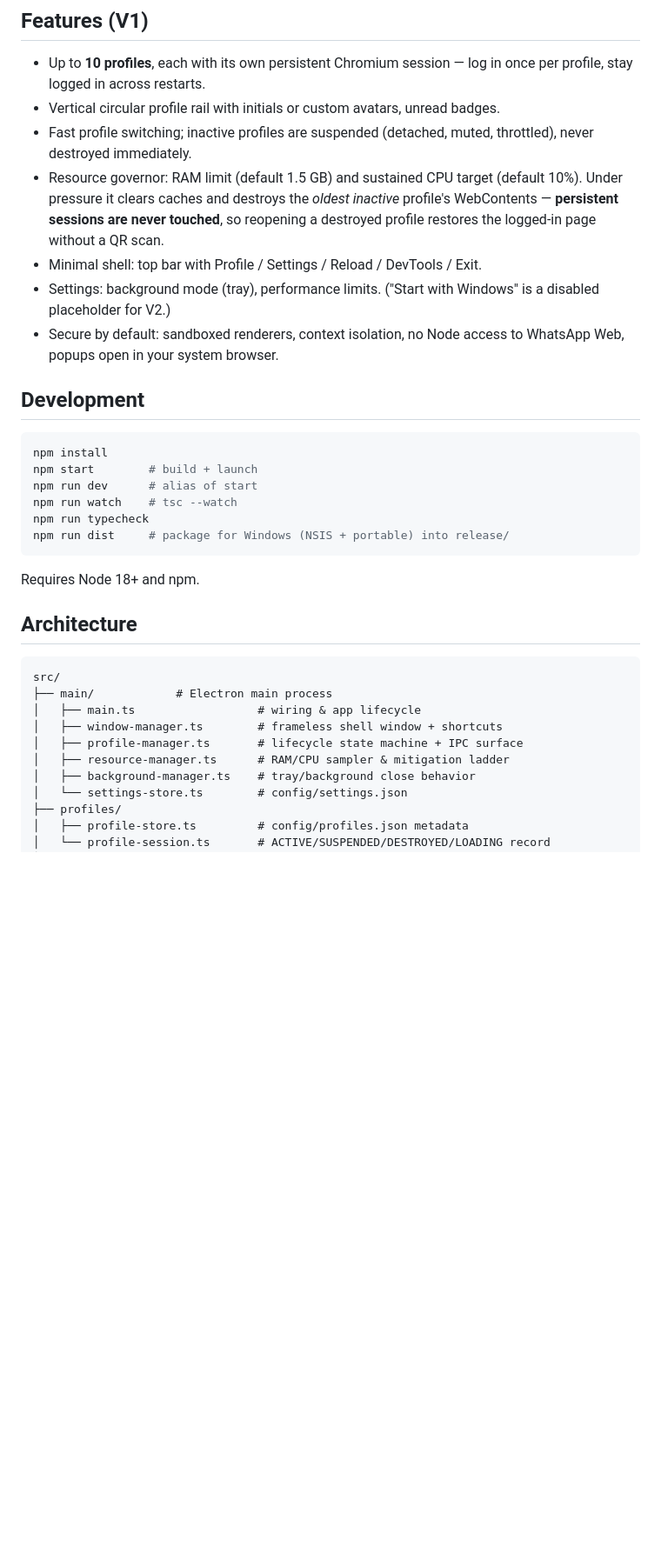
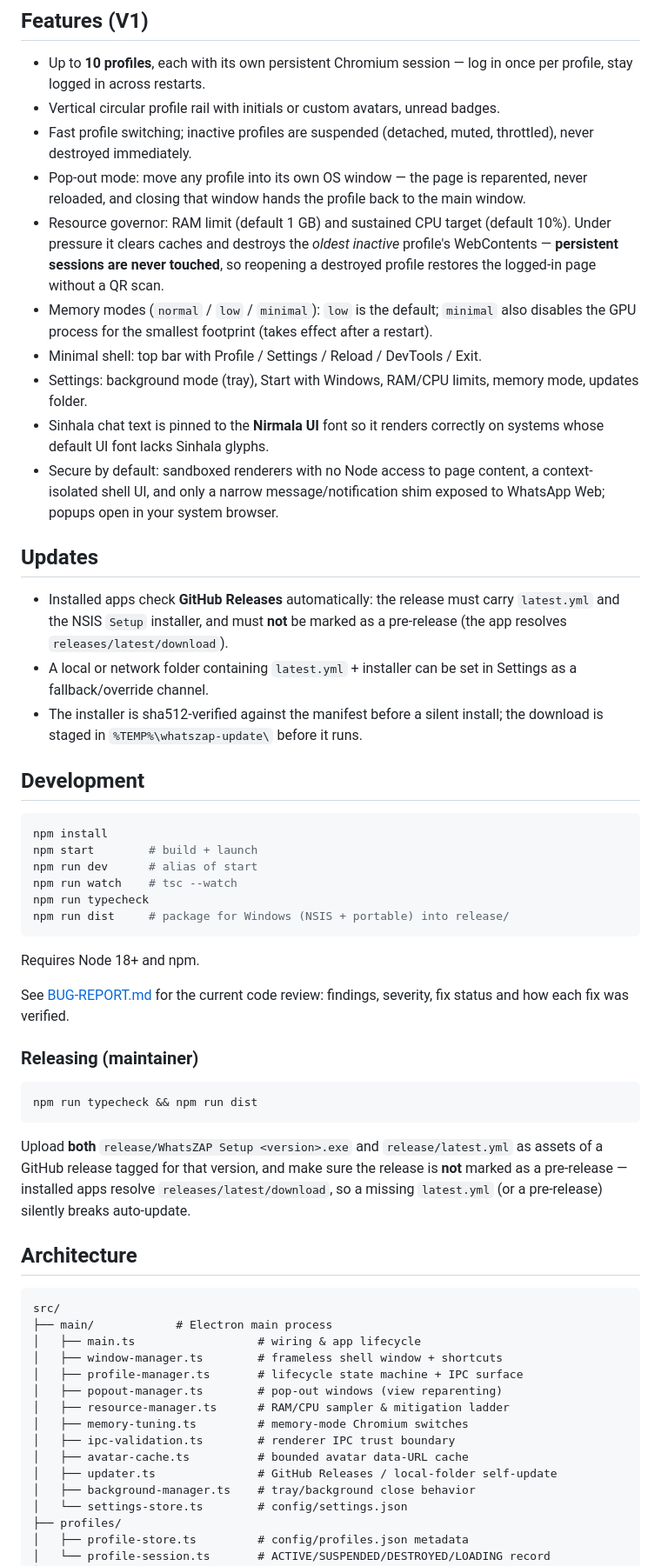
Before and after one commit to DEMI-lk/whatszap, a Markdown page: README.md, the part around one of its changes. Shown at 87% size. Drawn GitHub-style; blank space fills up the shorter version.

Commit message:
docs: refresh README (memory modes, pop-outs, updates, release steps)
RAM default corrected to 1 GB, Start with Windows documented as functional, new features documented (pop-out windows, memory modes, Nirmala UI font), self-update flow + maintainer release checklist added, architecture tree and security wording brought up to date.

````diff
--- a/README.md
+++ b/README.md
@@ -29,15 +29,34 @@ platform abstraction layer). Inspired by Linux clients like ZapZap.
 - Vertical circular profile rail with initials or custom avatars, unread badges.
 - Fast profile switching; inactive profiles are suspended (detached, muted,
   throttled), never destroyed immediately.
-- Resource governor: RAM limit (default 1.5 GB) and sustained CPU target
+- Pop-out mode: move any profile into its own OS window — the page is
+  reparented, never reloaded, and closing that window hands the profile back to
+  the main window.
+- Resource governor: RAM limit (default 1 GB) and sustained CPU target
   (default 10%). Under pressure it clears caches and destroys the *oldest
   inactive* profile's WebContents — **persistent sessions are never touched**,
   so reopening a destroyed profile restores the logged-in page without a QR scan.
+- Memory modes (`normal` / `low` / `minimal`): `low` is the default; `minimal`
+  also disables the GPU process for the smallest footprint (takes effect after
+  a restart).
 - Minimal shell: top bar with Profile / Settings / Reload / DevTools / Exit.
-- Settings: background mode (tray), performance limits. ("Start with Windows"
-  is a disabled placeholder for V2.)
-- Secure by default: sandboxed renderers, context isolation, no Node access to
-  WhatsApp Web, popups open in your system browser.
+- Settings: background mode (tray), Start with Windows, RAM/CPU limits, memory
+  mode, updates folder.
+- Sinhala chat text is pinned to the **Nirmala UI** font so it renders correctly
+  on systems whose default UI font lacks Sinhala glyphs.
+- Secure by default: sandboxed renderers with no Node access to page content, a
+  context-isolated shell UI, and only a narrow message/notification shim exposed
+  to WhatsApp Web; popups open in your system browser.
+
+## Updates
+
+- Installed apps check **GitHub Releases** automatically: the release must carry
+  `latest.yml` and the NSIS `Setup` installer, and must **not** be marked as a
+  pre-release (the app resolves `releases/latest/download`).
+- A local or network folder containing `latest.yml` + installer can be set in
+  Settings as a fallback/override channel.
+- The installer is sha512-verified against the manifest before a silent install;
+  the download is staged in `%TEMP%\whatszap-update\` before it runs.
 
 ## Development
 
@@ -52,6 +71,21 @@ npm run dist     # package for Windows (NSIS + portable) into release/
 
 Requires Node 18+ and npm.
 
+See [BUG-REPORT.md](BUG-REPORT.md) for the current code review: findings,
+severity, fix status and how each fix was verified.
+
+### Releasing (maintainer)
+
+```bash
+npm run typecheck && npm run dist
+```
+
+Upload **both** `release/WhatsZAP Setup <version>.exe` and `release/latest.yml`
+as assets of a GitHub release tagged for that version, and make sure the release
+is **not** marked as a pre-release — installed apps resolve
+`releases/latest/download`, so a missing `latest.yml` (or a pre-release) silently
+breaks auto-update.
+
 ## Architecture
 
 ```
@@ -60,7 +94,12 @@ src/
 │   ├── main.ts                  # wiring & app lifecycle
 │   ├── window-manager.ts        # frameless shell window + shortcuts
 │   ├── profile-manager.ts       # lifecycle state machine + IPC surface
+│   ├── popout-manager.ts        # pop-out windows (view reparenting)
 │   ├── resource-manager.ts      # RAM/CPU sampler & mitigation ladder
+│   ├── memory-tuning.ts         # memory-mode Chromium switches
+│   ├── ipc-validation.ts        # renderer IPC trust boundary
+│   ├── avatar-cache.ts          # bounded avatar data-URL cache
+│   ├── updater.ts               # GitHub Releases / local-folder self-update
 │   ├── background-manager.ts    # tray/background close behavior
 │   └── settings-store.ts        # config/settings.json
 ├── profiles/
````
Also changed, not shown: other parts of README.md (+4 -3 lines).
